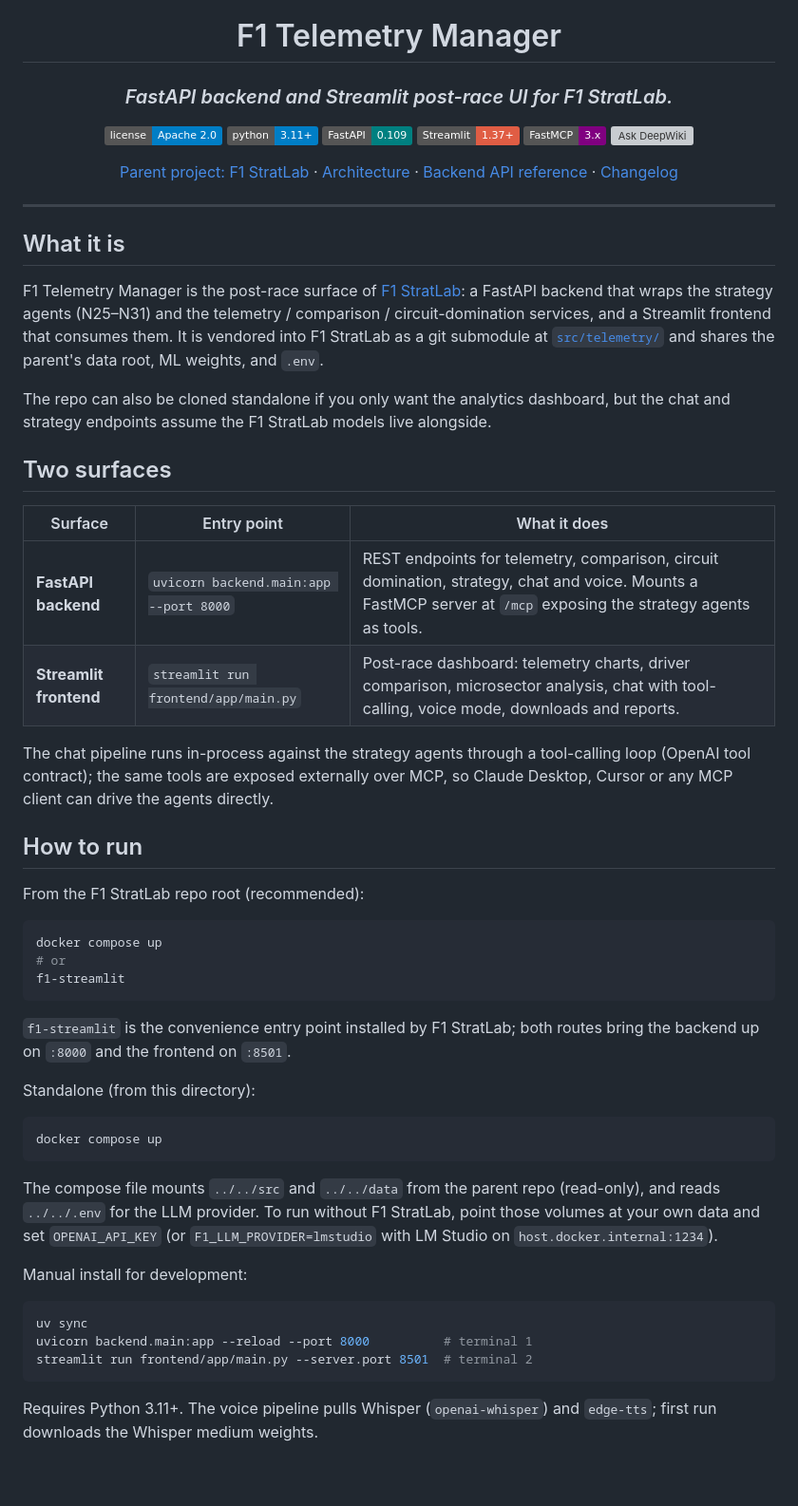
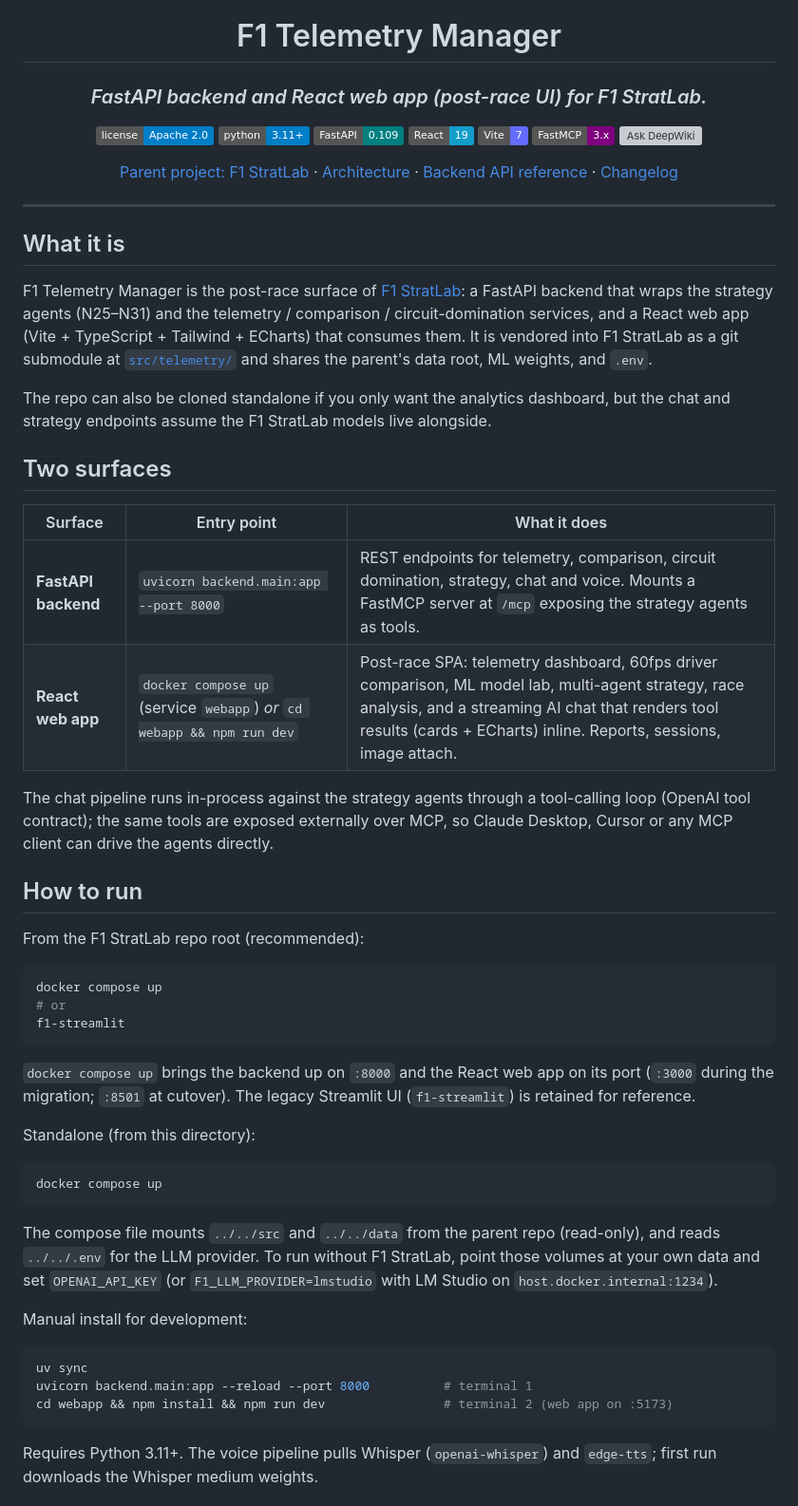
Before and after one commit to VforVitorio/F1_Telemetry_Manager, a Markdown page: README.md, the part around one of its changes. Shown at 95% size. GitHub-like rendering; badges without logos; blank space fills up the shorter version; grey boxes are pictures that could not be loaded.

Commit message:
docs(readme): the React web app replaces the Streamlit frontend (v2)
- Subtitle, badges, What-it-is, surfaces table, run commands, tech stack and the migration section now describe the React/Vite/TS/Tailwind/ECharts web app as the default post-race surface
- The legacy Streamlit app is noted as retained under frontend/ for reference

````diff
--- a/README.md
+++ b/README.md
@@ -2,9 +2,9 @@
 
 # F1 Telemetry Manager
 
-### *FastAPI backend and Streamlit post-race UI for F1 StratLab.*
+### *FastAPI backend and React web app (post-race UI) for F1 StratLab.*
 
-[![License](https://img.shields.io/badge/license-Apache%202.0-blue)](LICENSE) [![Python](https://img.shields.io/badge/python-3.11%2B-blue)](https://www.python.org/) [![FastAPI](https://img.shields.io/badge/FastAPI-0.109-teal)](https://fastapi.tiangolo.com/) [![Streamlit](https://img.shields.io/badge/Streamlit-1.37%2B-red)](https://streamlit.io/) [![FastMCP](https://img.shields.io/badge/FastMCP-3.x-purple)](https://github.com/jlowin/fastmcp) [![Ask DeepWiki](https://deepwiki.com/badge.svg)](https://deepwiki.com/VforVitorio/F1_Telemetry_Manager)
+[![License](https://img.shields.io/badge/license-Apache%202.0-blue)](LICENSE) [![Python](https://img.shields.io/badge/python-3.11%2B-blue)](https://www.python.org/) [![FastAPI](https://img.shields.io/badge/FastAPI-0.109-teal)](https://fastapi.tiangolo.com/) [![React](https://img.shields.io/badge/React-19-149eca)](https://react.dev/) [![Vite](https://img.shields.io/badge/Vite-7-646cff)](https://vite.dev/) [![FastMCP](https://img.shields.io/badge/FastMCP-3.x-purple)](https://github.com/jlowin/fastmcp) [![Ask DeepWiki](https://deepwiki.com/badge.svg)](https://deepwiki.com/VforVitorio/F1_Telemetry_Manager)
 
 [Parent project: F1 StratLab](https://github.com/VforVitorio/F1-StratLab) · [Architecture](docs/telemetry-architecture.md) · [Backend API reference](../../docs/backend-api.md) · [Changelog](docs/CHANGELOG.md)
 
@@ -14,7 +14,7 @@
 
 ## What it is
 
-F1 Telemetry Manager is the post-race surface of [F1 StratLab](https://github.com/VforVitorio/F1-StratLab): a FastAPI backend that wraps the strategy agents (N25–N31) and the telemetry / comparison / circuit-domination services, and a Streamlit frontend that consumes them. It is vendored into F1 StratLab as a git submodule at [`src/telemetry/`](.) and shares the parent's data root, ML weights, and `.env`.
+F1 Telemetry Manager is the post-race surface of [F1 StratLab](https://github.com/VforVitorio/F1-StratLab): a FastAPI backend that wraps the strategy agents (N25–N31) and the telemetry / comparison / circuit-domination services, and a React web app (Vite + TypeScript + Tailwind + ECharts) that consumes them. It is vendored into F1 StratLab as a git submodule at [`src/telemetry/`](.) and shares the parent's data root, ML weights, and `.env`.
 
 The repo can also be cloned standalone if you only want the analytics dashboard, but the chat and strategy endpoints assume the F1 StratLab models live alongside.
 
@@ -23,7 +23,7 @@ The repo can also be cloned standalone if you only want the analytics dashboard,
 | Surface | Entry point | What it does |
 | --- | --- | --- |
 | **FastAPI backend** | `uvicorn backend.main:app --port 8000` | REST endpoints for telemetry, comparison, circuit domination, strategy, chat and voice. Mounts a FastMCP server at `/mcp` exposing the strategy agents as tools. |
-| **Streamlit frontend** | `streamlit run frontend/app/main.py` | Post-race dashboard: telemetry charts, driver comparison, microsector analysis, chat with tool-calling, voice mode, downloads and reports. |
+| **React web app** | `docker compose up` (service `webapp`) *or* `cd webapp && npm run dev` | Post-race SPA: telemetry dashboard, 60fps driver comparison, ML model lab, multi-agent strategy, race analysis, and a streaming AI chat that renders tool results (cards + ECharts) inline. Reports, sessions, image attach. |
 
 The chat pipeline runs in-process against the strategy agents through a tool-calling loop (OpenAI tool contract); the same tools are exposed externally over MCP, so Claude Desktop, Cursor or any MCP client can drive the agents directly.
 
@@ -37,7 +37,7 @@ docker compose up
 f1-streamlit
 ```
 
-`f1-streamlit` is the convenience entry point installed by F1 StratLab; both routes bring the backend up on `:8000` and the frontend on `:8501`.
+`docker compose up` brings the backend up on `:8000` and the React web app on its port (`:3000` during the migration; `:8501` at cutover). The legacy Streamlit UI (`f1-streamlit`) is retained for reference.
 
 Standalone (from this directory):
 
@@ -52,7 +52,7 @@ Manual install for development:
 ```bash
 uv sync
 uvicorn backend.main:app --reload --port 8000          # terminal 1
-streamlit run frontend/app/main.py --server.port 8501  # terminal 2
+cd webapp && npm install && npm run dev                # terminal 2 (web app on :5173)
 ```
 
 Requires Python 3.11+. The voice pipeline pulls Whisper (`openai-whisper`) and `edge-tts`; first run downloads the Whisper medium weights.
````
Also changed, not shown: other parts of README.md (+4 -4 lines).
